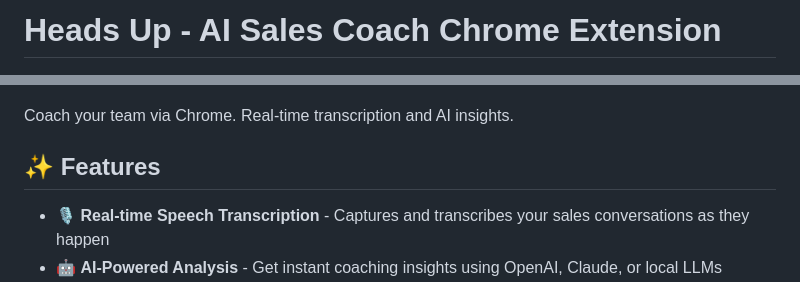
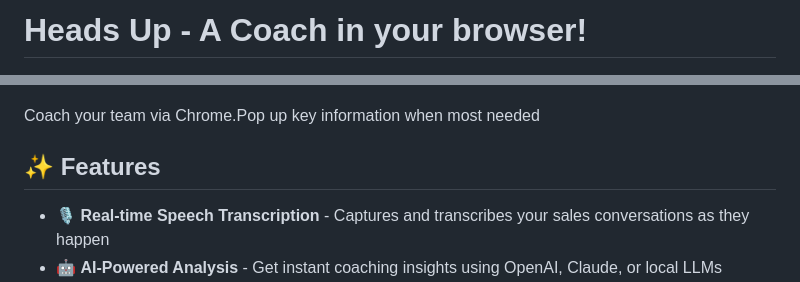
Before and after one commit to justynroberts/headsup, a Markdown page: README.md, 2 parts joined by grey strips. GitHub-like rendering.

```diff
--- a/README.md
+++ b/README.md
@@ -1,10 +1,10 @@
-# Heads Up - AI Sales Coach Chrome Extension
+# Heads Up - A Coach in your browser!
 
 <p align="center">
   <img src="images/screenshot.png" alt="Heads Up Screenshot" width="300">
 </p>
 
-Coach your team via Chrome. Real-time transcription and AI insights.
+Coach your team via Chrome.Pop up key information when most needed
 
 ## ✨ Features
 
```
